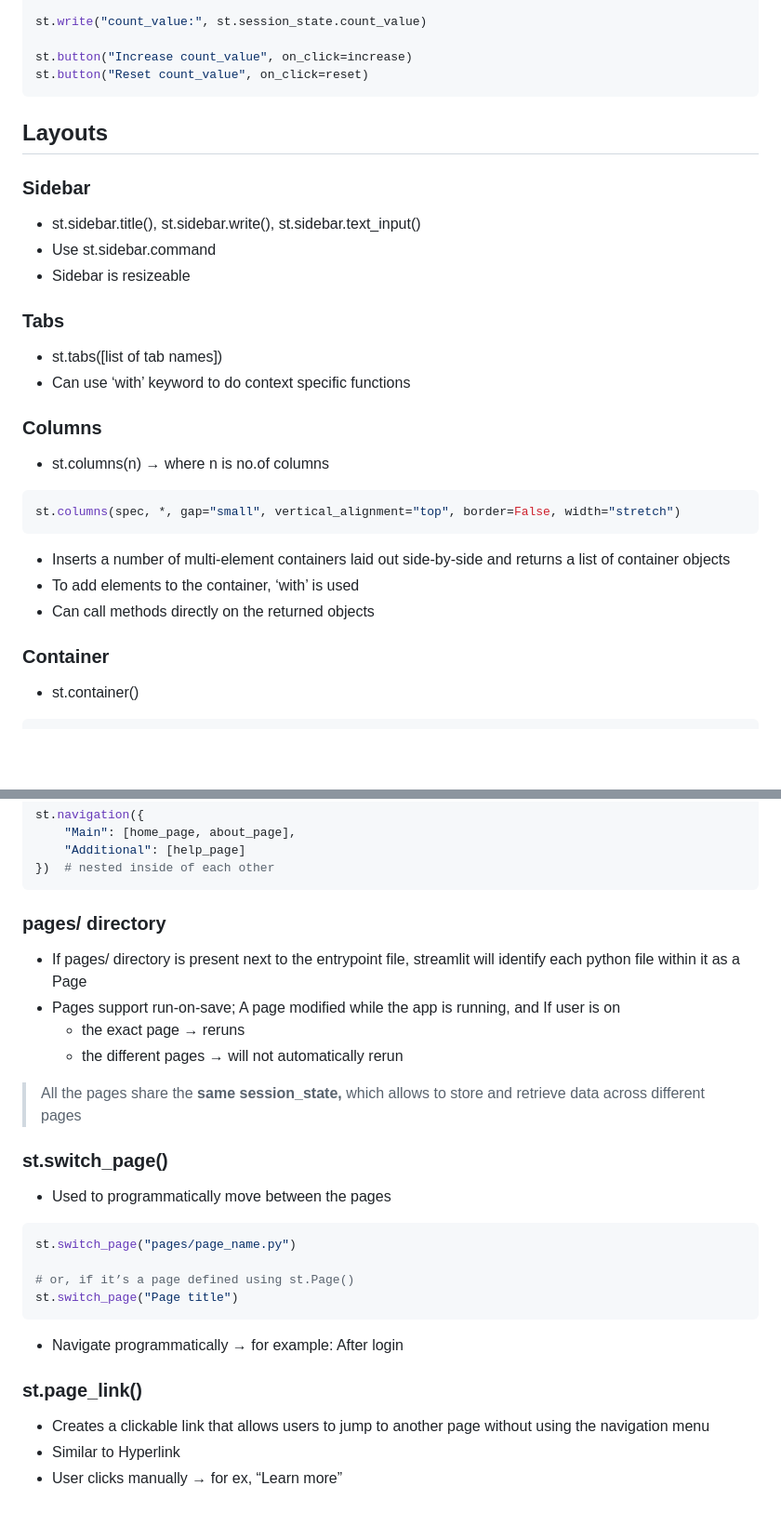
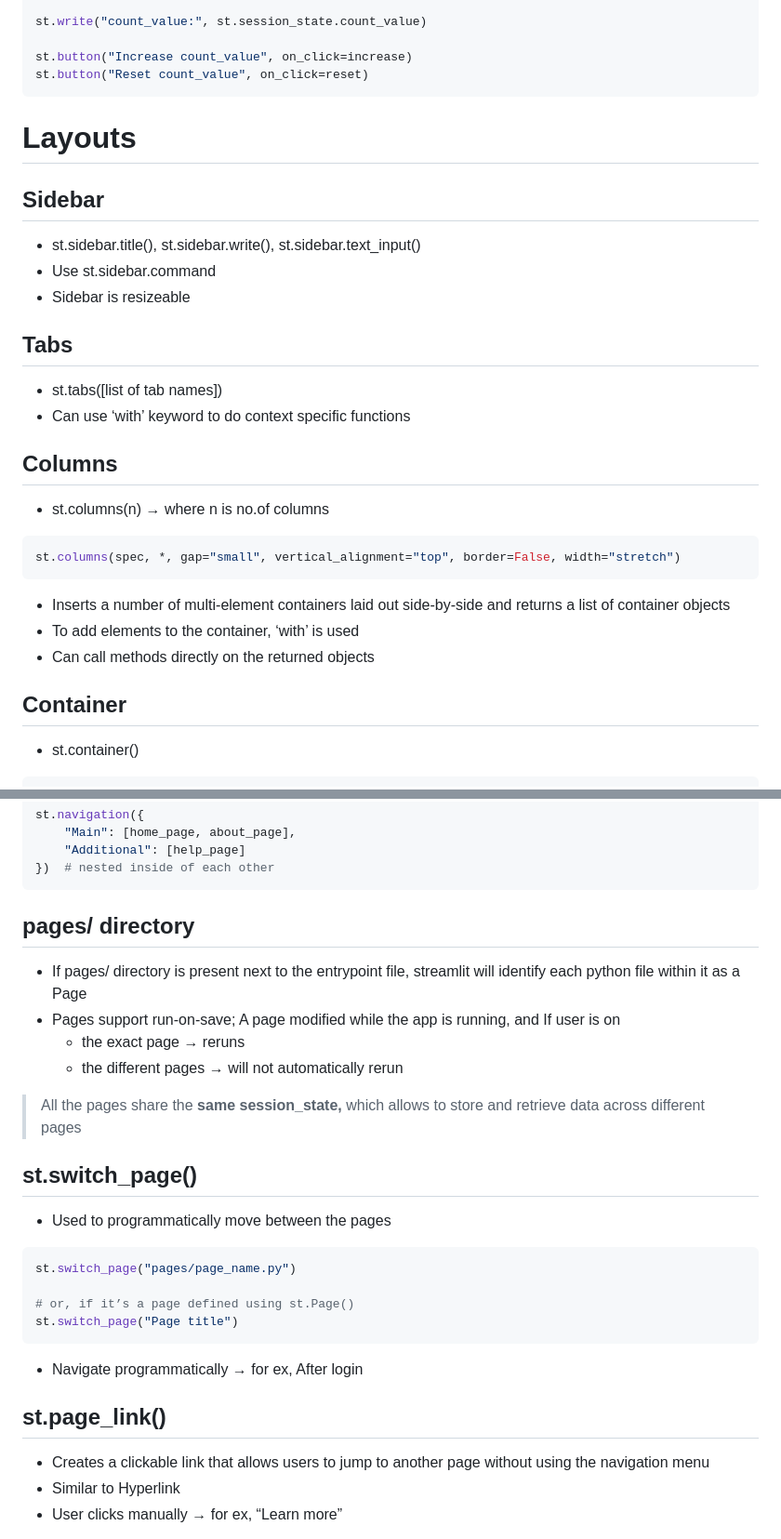
Before and after one commit to SURIYALAKSHMI29/notes-python-ml, a Markdown page: week_5/streamlit-notes.md, 2 parts joined by grey strips. Shown at 93% size. Drawn GitHub-style; blank space fills up the shorter version.

````diff
--- a/week_5/streamlit-notes.md
+++ b/week_5/streamlit-notes.md
@@ -243,20 +243,21 @@ st.button("Increase count_value", on_click=increase)
 st.button("Reset count_value", on_click=reset)
 ```
 
-## Layouts
 
-### Sidebar
+# Layouts
+
+## Sidebar
 
 - st.sidebar.title(), st.sidebar.write(), st.sidebar.text_input()
 - Use st.sidebar.command
 - Sidebar is resizeable
 
-### Tabs
+## Tabs
 
 - st.tabs([list of tab names])
 - Can use ‘with’ keyword to do context specific functions
 
-### Columns
+## Columns
 
 - st.columns(n) → where n is no.of columns
 
@@ -268,7 +269,7 @@ st.columns(spec, *, gap="small", vertical_alignment="top", border=False, width="
 - To add elements to the container, ‘with’ is used
 - Can call methods directly on the returned objects
 
-### Container
+## Container
 
 - st.container()
 
@@ -500,7 +500,7 @@ st.navigation({
 })  # nested inside of each other
 ```
 
-### pages/ directory
+## pages/ directory
 
 - If pages/ directory is present next to the entrypoint file, streamlit will identify each python file within it as a Page
 - Pages support run-on-save; A page modified while the app is running, and If user is on
@@ -509,9 +509,9 @@ st.navigation({
 
 
 > All the pages share the **same session_state,** which allows to store and retrieve data across different pages
->
 
-### st.switch_page()
+
+## st.switch_page()
 
 - Used to programmatically move between the pages
 
@@ -522,9 +522,9 @@ st.switch_page("pages/page_name.py")
 st.switch_page("Page title")
 ```
 
-- Navigate programmatically → for example: After login
+- Navigate programmatically → for ex, After login
 
-### st.page_link()
+## st.page_link()
 
 - Creates a clickable link that allows users to jump to another page without using the navigation menu
 - Similar to Hyperlink
````
Also changed, not shown: other parts of week_5/streamlit-notes.md (+13 -14 lines).
